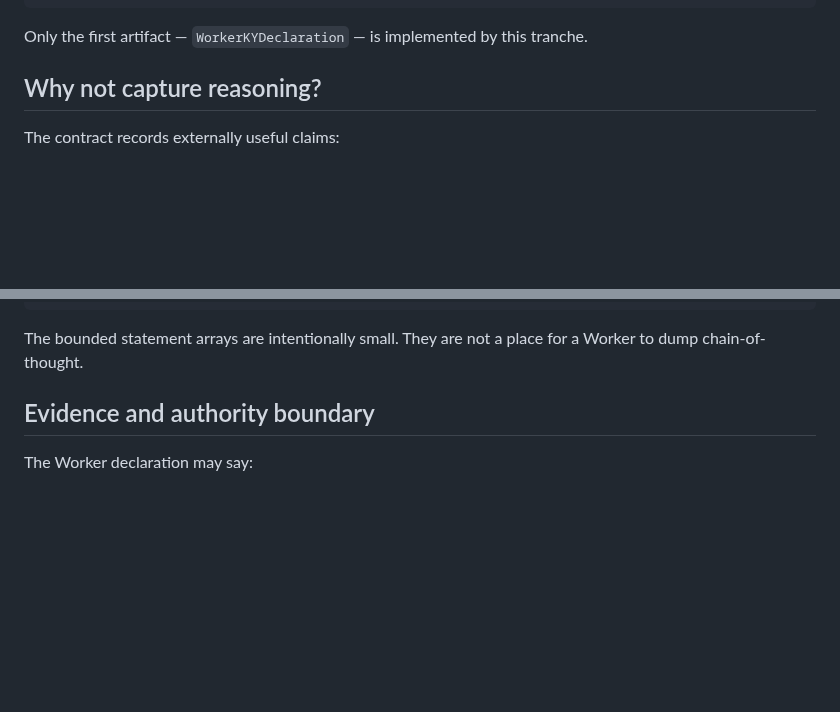
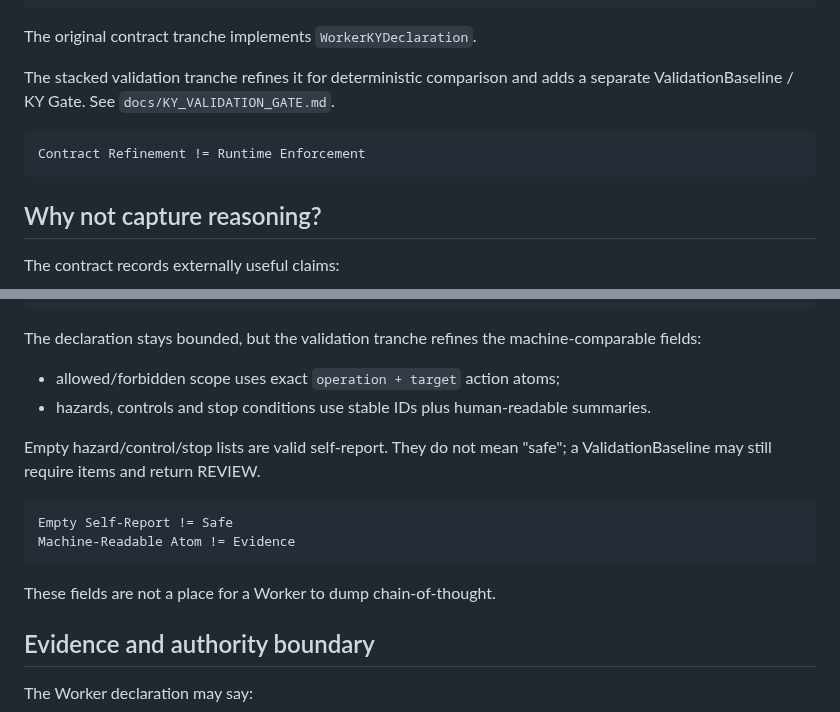
Before and after one commit to hopeless-t/NazeYatta, a Markdown page: docs/WORKER_KY_BOUNCE.md, 2 parts joined by grey strips. Drawn GitHub-style; blank space fills up the shorter version.

Commit message:
docs: align Worker KY contract with normalized validation atoms

````diff
--- a/docs/WORKER_KY_BOUNCE.md
+++ b/docs/WORKER_KY_BOUNCE.md
@@ -52,7 +52,13 @@ Observation Gate
         +---- changed ------> Re-KY before continuing
 ```
 
-Only the first artifact — `WorkerKYDeclaration` — is implemented by this tranche.
+The original contract tranche implements `WorkerKYDeclaration`.
+
+The stacked validation tranche refines it for deterministic comparison and adds a separate ValidationBaseline / KY Gate. See `docs/KY_VALIDATION_GATE.md`.
+
+```text
+Contract Refinement != Runtime Enforcement
+```
 
 ## Why not capture reasoning?
 
@@ -100,7 +106,19 @@ declared_by
 declared_at
 ```
 
-The bounded statement arrays are intentionally small. They are not a place for a Worker to dump chain-of-thought.
+The declaration stays bounded, but the validation tranche refines the machine-comparable fields:
+
+- allowed/forbidden scope uses exact `operation + target` action atoms;
+- hazards, controls and stop conditions use stable IDs plus human-readable summaries.
+
+Empty hazard/control/stop lists are valid self-report. They do not mean "safe"; a ValidationBaseline may still require items and return REVIEW.
+
+```text
+Empty Self-Report != Safe
+Machine-Readable Atom != Evidence
+```
+
+These fields are not a place for a Worker to dump chain-of-thought.
 
 ## Evidence and authority boundary
 
````
